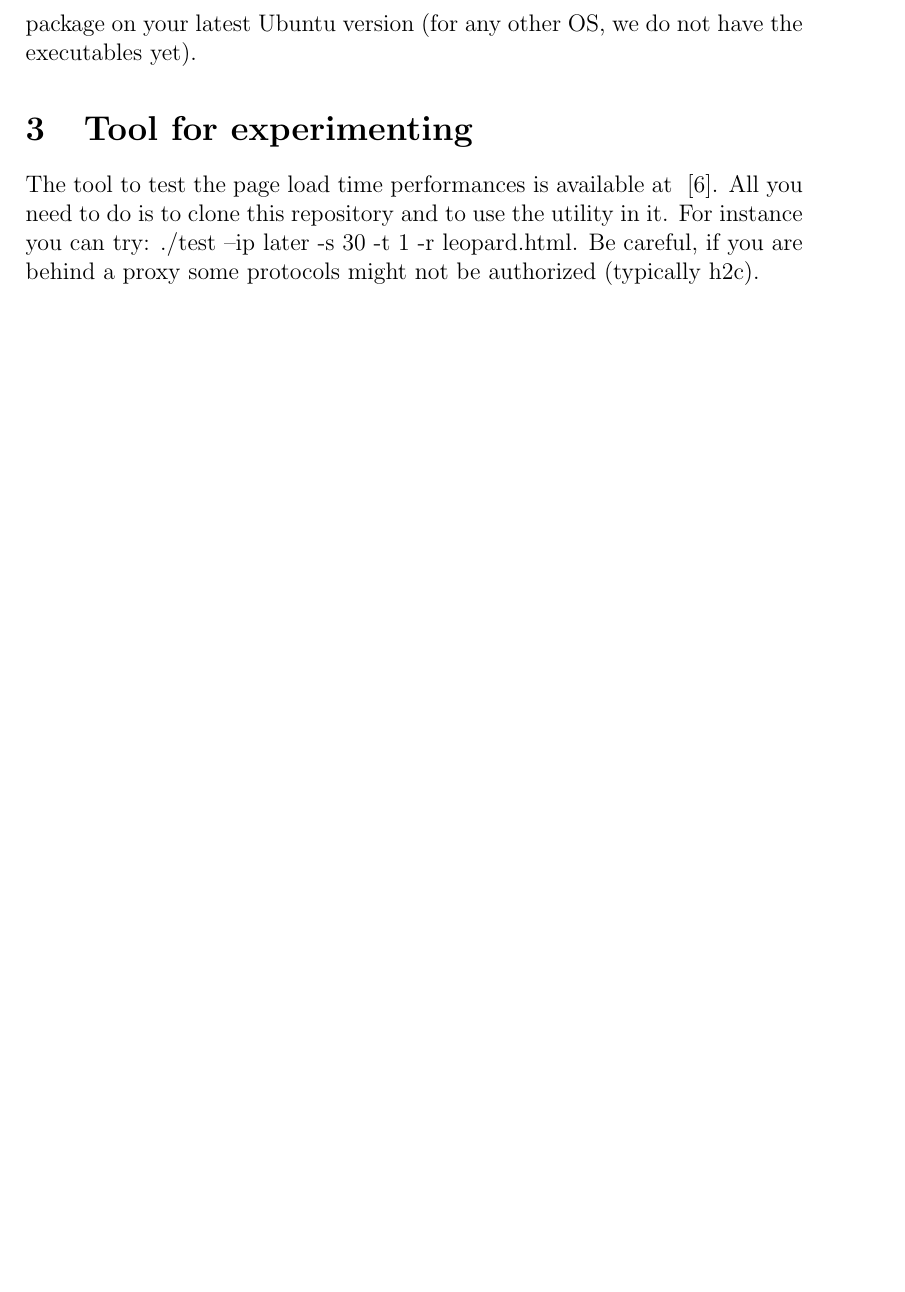
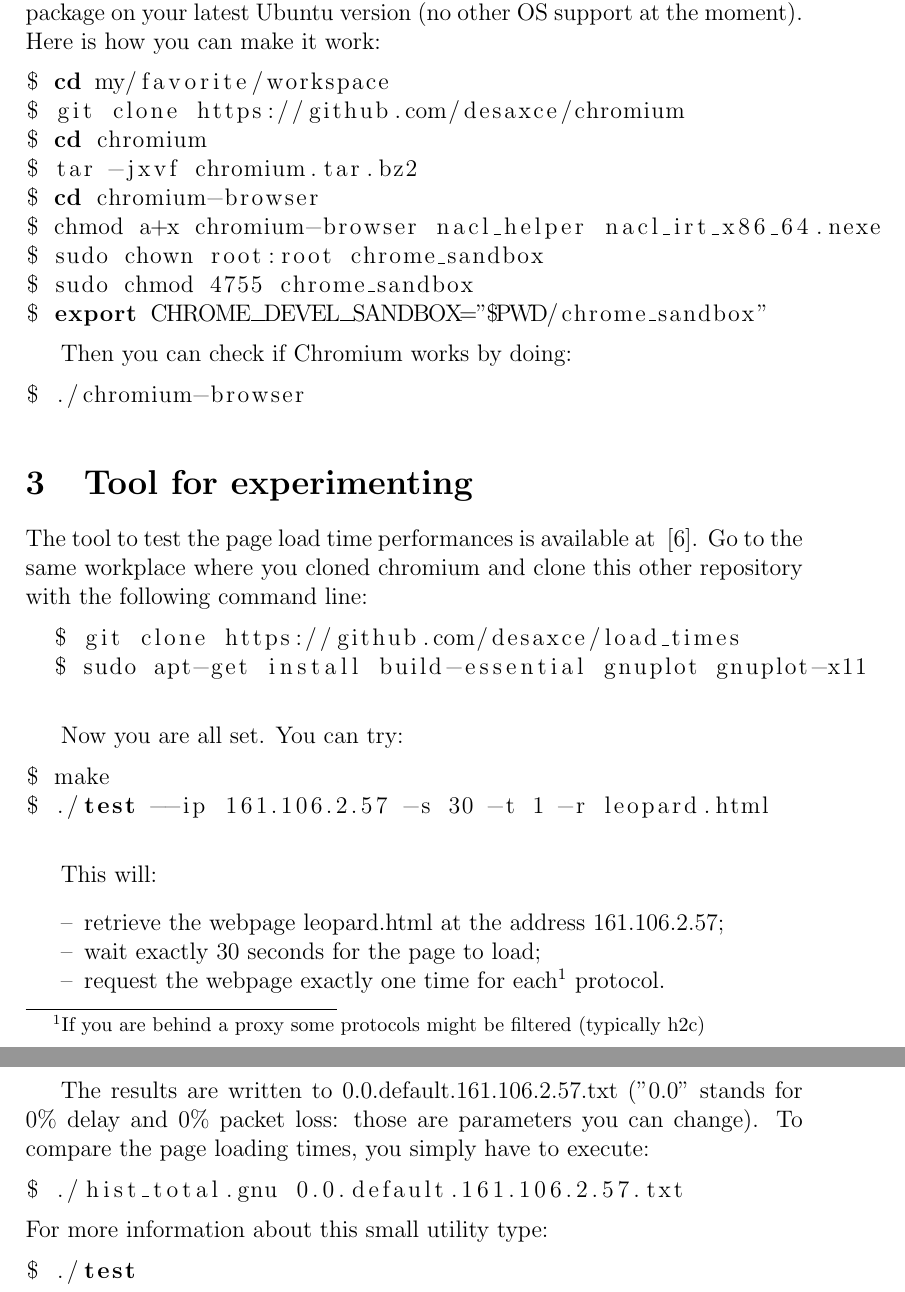
Before and after one commit to desaxce/http2, a LaTeX paper (experiments.tex): part of page 3 of 3 before the commit and two parts of pages 3 and 4 of 5 after it, the two joined at a grey line, cut at the place of the change, the shorter picture padded with empty space. Compiled offline with pdfLaTeX.

Commit message:
First draft of the document

```diff
--- a/experiments.tex
+++ b/experiments.tex
@@ -1,10 +1,16 @@
 \documentclass[12pt, notitlepage]{article}
-\usepackage{url}
-\usepackage{amssymb}
+
+\usepackage{url}		% bibliography: inserting an url
+\usepackage{amssymb}	% usual
+\usepackage{listings}	% displaying bash command lines
+\usepackage{enumitem}	% no separation between items in itemize
+						% need to install texlive-extra
 \begin{document}
 \bibliographystyle{plain}
+
 \title{Experimenting on HTTP/2}
 \maketitle
+
 \begin{abstract}
 This short paper aims at comparing the performances of HTTP/1.1 and HTTP/2.
 The metric used to evaluate the performances is the Page Loading Time
@@ -87,12 +94,61 @@ modified binaries available at ~\cite{chromium}. Feel free to download and
-install this package on your latest Ubuntu version (for any other OS, we
-do not have the executables yet).
+modified binaries available at~\cite{chromium}. Feel free to download and
+install this package on your latest Ubuntu version (no other OS support at
+the moment). Here is how you can make it work:
+\begin{lstlisting}[language=bash]
+$ cd my/favorite/workspace
+$ git clone https://github.com/desaxce/chromium
+$ cd chromium
+$ tar -jxvf chromium.tar.bz2
+$ cd chromium-browser
+$ chmod a+x chromium-browser nacl_helper nacl_irt_x86_64.nexe
+$ sudo chown root:root chrome_sandbox
+$ sudo chmod 4755 chrome_sandbox
+$ export CHROME__DEVEL__SANDBOX="$PWD/chrome_sandbox"
+\end{lstlisting}
+
+Then you can check if Chromium works by doing:
+\begin{lstlisting}[language=bash]
+$ ./chromium-browser
+\end{lstlisting}
 
 \section{Tool for experimenting}
+% Installation for Ubuntu Trusty Tahr only
+The tool to test the page load time performances is available at
+~\cite{load_times}. Go to the same workplace where you cloned chromium
+and clone this other repository with the following command line:
+\begin{lstlisting}[language=bash]
+  $ git clone https://github.com/desaxce/load_times
+  $ sudo apt-get install build-essential gnuplot gnuplot-x11
+\end{lstlisting}
+\vspace*{0.5cm}
 
-The tool to test the page load time performances is available at
-~\cite{load_times}. All you need to do is to clone this repository and
-to use the utility in it. For instance you can try:
-./test --ip later -s 30 -t 1 -r leopard.html. Be careful, if you are
-behind a proxy some protocols might not be authorized (typically h2c).
+Now you are all set. You can try:
+\begin{lstlisting}[language=bash]
+$ make
+$ ./test --ip 161.106.2.57 -s 30 -t 1 -r leopard.html
+\end{lstlisting}
+
+\vspace*{0.5cm}
+This will:
+\begin{itemize}[noitemsep]
+\item[--] retrieve the webpage leopard.html at the address
+161.106.2.57;
+\item[--] wait exactly 30 seconds for the page to load;
+\item[--] request the webpage exactly one time for each\footnote{If you are
+behind a proxy some protocols might be filtered (typically h2c)}
+protocol.
+\end{itemize}
+
+The results are written to 0.0.default.161.106.2.57.txt ("0.0" stands for
+0\% delay and 0\% packet loss: those are parameters you can change). To
+compare the page loading times, you simply have to execute:
+\begin{lstlisting}[language=bash]
+$ ./hist_total.gnu 0.0.default.161.106.2.57.txt
+\end{lstlisting}
+For more information about this small utility type:
+\begin{lstlisting}[language=bash]
+$ ./test
+\end{lstlisting}
+\newpage
 \bibliography{references}
 \end{document}
```
Also changed, not shown: references.bib (+1 -1 lines), Makefile, experiments.tex (51 more changed lines).
